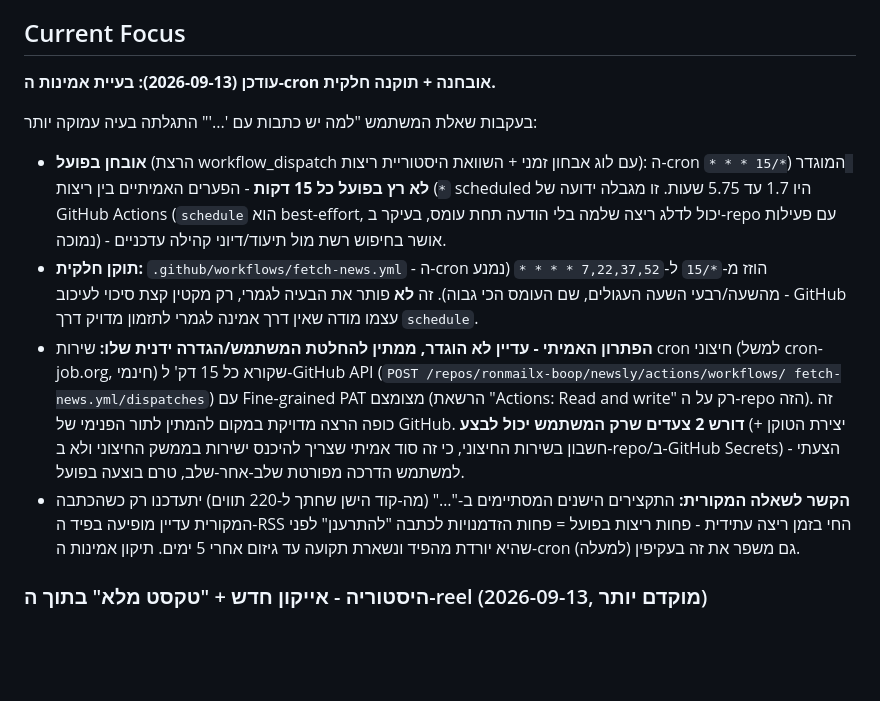
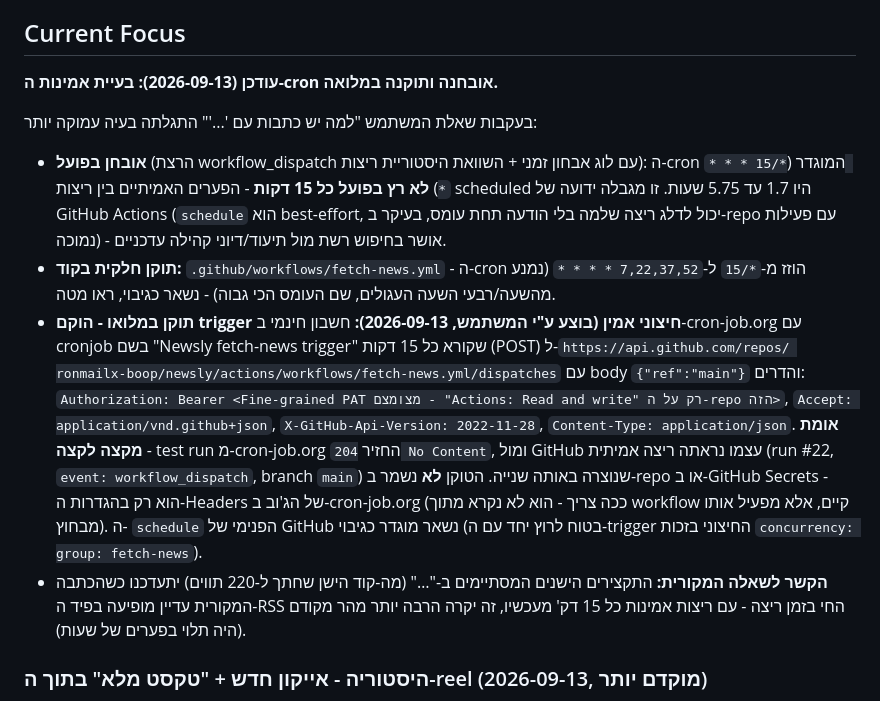
Before and after one commit to ronmailx-boop/newsly, a Markdown page: PROJECT_STATE.md, the part around the change. GitHub-like rendering; blank space fills up the shorter version.

Commit message:
docs: confirm external cron-job.org trigger is live and verified
User set up a cron-job.org job hitting GitHub's workflow_dispatch API
every 15 minutes with a scoped fine-grained PAT. Verified end-to-end:
test run returned 204 and a matching workflow_dispatch run appeared on
GitHub immediately after.

Co-Authored-By: Claude Sonnet 5 <noreply@anthropic.com>
Claude-Session: https://claude.ai/code/session_015RTKpeSAp39KPbV5ons6BH

```diff
--- a/PROJECT_STATE.md
+++ b/PROJECT_STATE.md
@@ -164,7 +164,7 @@ commit-ים עם `GITHUB_TOKEN` פנימי לא מפעילים `on: push` ב-wor
 
 ## Current Focus
 
-**עודכן (2026-09-13): בעיית אמינות ה-cron אובחנה + תוקנה חלקית.**
+**עודכן (2026-09-13): בעיית אמינות ה-cron אובחנה ותוקנה במלואה.**
 
 בעקבות שאלת המשתמש "למה יש כתבות עם '...'" התגלתה בעיה עמוקה יותר:
 - **אובחן בפועל** (הרצת workflow_dispatch עם לוג אבחון זמני + השוואת
@@ -173,25 +173,28 @@ commit-ים עם `GITHUB_TOKEN` פנימי לא מפעילים `on: push` ב-wor
   זו מגבלה ידועה של GitHub Actions (`schedule` הוא best-effort, יכול
   לדלג ריצה שלמה בלי הודעה תחת עומס, בעיקר ב-repo עם פעילות נמוכה) -
   אושר בחיפוש רשת מול תיעוד/דיוני קהילה עדכניים.
-- **תוקן חלקית:** `.github/workflows/fetch-news.yml` - ה-cron הוזז
-  מ-`*/15` ל-`7,22,37,52 * * * *` (נמנע מהשעה/רבעי השעה העגולים, שם
-  העומס הכי גבוה). זה **לא** פותר את הבעיה לגמרי, רק מקטין קצת סיכוי
-  לעיכוב - GitHub עצמו מודה שאין דרך אמינה לגמרי לתזמון מדויק דרך
-  `schedule`.
-- **הפתרון האמיתי - עדיין לא הוגדר, ממתין להחלטת המשתמש/הגדרה ידנית
-  שלו:** שירות cron חיצוני (למשל cron-job.org, חינמי) שקורא כל 15 דק'
-  ל-GitHub API (`POST /repos/ronmailx-boop/newsly/actions/workflows/
-  fetch-news.yml/dispatches`) עם Fine-grained PAT מצומצם (הרשאת
-  "Actions: Read and write" רק על ה-repo הזה). זה כופה הרצה מדויקת
-  במקום להמתין לתור הפנימי של GitHub. **דורש 2 צעדים שרק המשתמש יכול
-  לבצע** (יצירת הטוקן + חשבון בשירות החיצוני, כי זה סוד אמיתי שצריך
-  להיכנס ישירות בממשק החיצוני ולא ב-repo/ב-GitHub Secrets) - הצעתי
-  למשתמש הדרכה מפורטת שלב-אחר-שלב, טרם בוצעה בפועל.
+- **תוקן חלקית בקוד:** `.github/workflows/fetch-news.yml` - ה-cron
+  הוזז מ-`*/15` ל-`7,22,37,52 * * * *` (נמנע מהשעה/רבעי השעה העגולים,
+  שם העומס הכי גבוה) - נשאר כגיבוי, ראו מטה.
+- **תוקן במלואו - הוקם trigger חיצוני אמין (בוצע ע"י המשתמש, 2026-09-13):**
+  חשבון חינמי ב-cron-job.org עם cronjob בשם "Newsly fetch-news trigger"
+  שקורא כל 15 דקות (POST) ל-`https://api.github.com/repos/
+  ronmailx-boop/newsly/actions/workflows/fetch-news.yml/dispatches`
+  עם body `{"ref":"main"}` והדרים: `Authorization: Bearer <Fine-grained
+  PAT מצומצם - "Actions: Read and write" רק על ה-repo הזה>`,
+  `Accept: application/vnd.github+json`, `X-GitHub-Api-Version:
+  2022-11-28`, `Content-Type: application/json`. **אומת מקצה לקצה** -
+  test run מ-cron-job.org החזיר `204 No Content`, ומול GitHub עצמו
+  נראתה ריצה אמיתית (run #22, `event: workflow_dispatch`, branch
+  `main`) שנוצרה באותה שנייה. הטוקן **לא** נשמר ב-repo או ב-GitHub
+  Secrets - הוא רק בהגדרות ה-Headers של הג'וב ב-cron-job.org (ככה
+  צריך - הוא לא נקרא מתוך workflow קיים, אלא מפעיל אותו מבחוץ). ה-
+  `schedule` הפנימי של GitHub נשאר מוגדר כגיבוי (בטוח לרוץ יחד עם
+  ה-trigger החיצוני בזכות `concurrency: group: fetch-news`).
 - **הקשר לשאלה המקורית:** התקצירים הישנים המסתיימים ב-"…" (מה-קוד
-  הישן שחתך ל-220 תווים) יתעדכנו רק כשהכתבה המקורית עדיין מופיעה
-  בפיד ה-RSS החי בזמן ריצה עתידית - פחות ריצות בפועל = פחות הזדמנויות
-  לכתבה "להתרענן" לפני שהיא יורדת מהפיד ונשארת תקועה עד גיזום אחרי 5
-  ימים. תיקון אמינות ה-cron (למעלה) גם משפר את זה בעקיפין.
+  הישן שחתך ל-220 תווים) יתעדכנו כשהכתבה המקורית עדיין מופיעה בפיד
+  ה-RSS החי בזמן ריצה - עם ריצות אמינות כל 15 דק' מעכשיו, זה יקרה הרבה
+  יותר מהר מקודם (היה תלוי בפערים של שעות).
 
 ### היסטוריה - אייקון חדש + "טקסט מלא" בתוך ה-reel (2026-09-13, מוקדם יותר)
 
```
Also changed, not shown: CLAUDE.md (+12 -9 lines).
